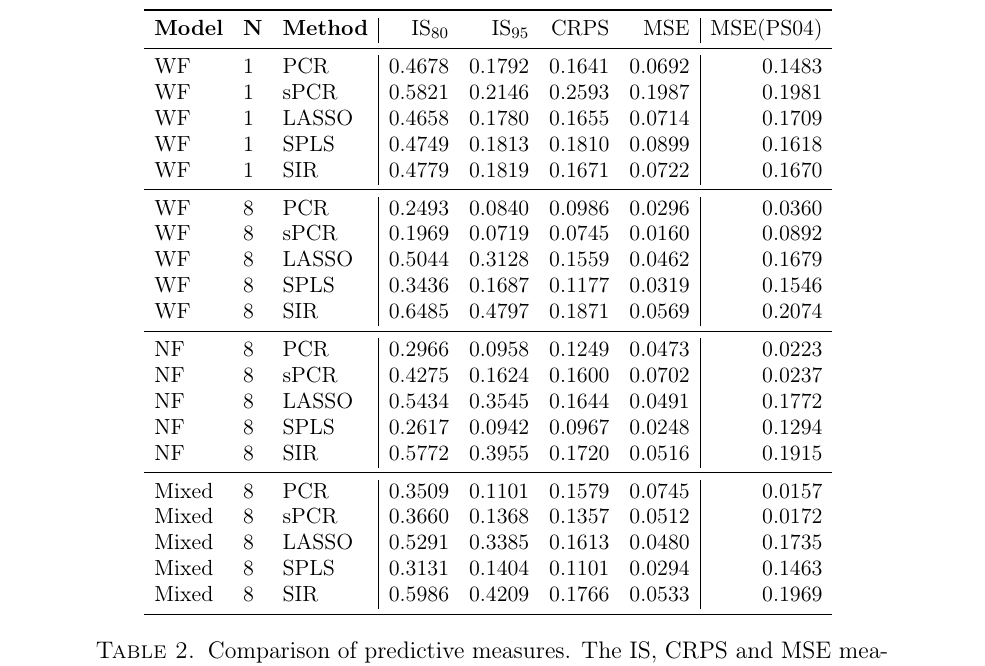
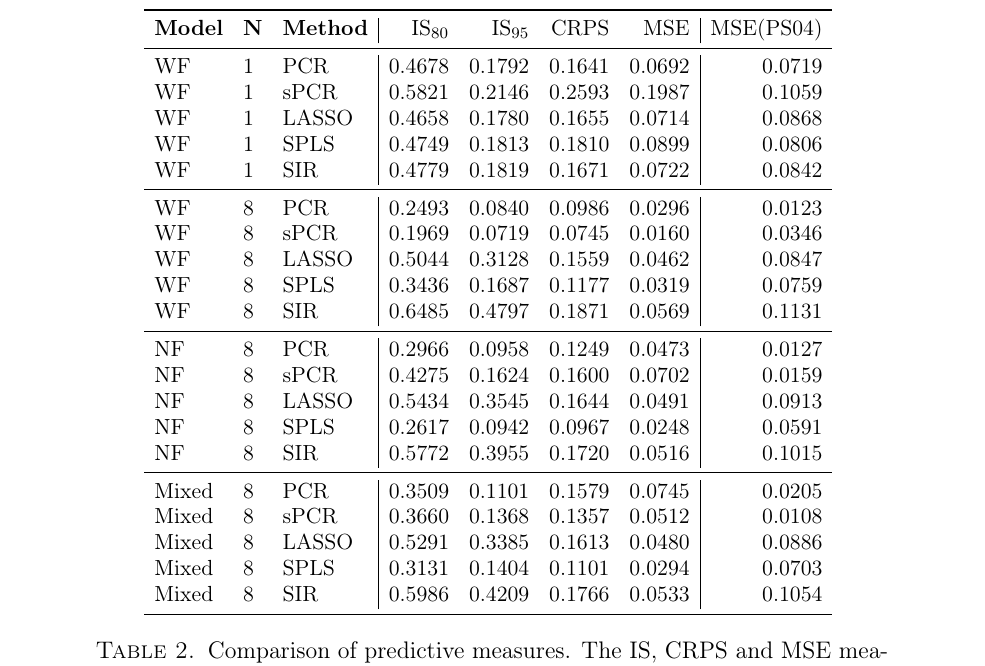
Before and after one commit to luisbarboza27/ReconstructionINLA, a LaTeX paper (ReconstructionINLA.tex): part of page 15 of 26, cut so that both start at the same text. Compiled offline with pdfLaTeX.

Commit message:
Changes Luis 07/03

```diff
--- a/ReconstructionINLA.tex
+++ b/ReconstructionINLA.tex
@@ -478,27 +478,29 @@ Because of the diffusive transfer of heat in Earth's crust, the PS04 dataset onl
   \toprule
  \textbf{Model} & \textbf{N} & \textbf{Method} & IS$_{80}$ & IS$_{95}$ & CRPS & MSE & MSE(PS04) \\
   \midrule
-WF & 1 & PCR & 0.4678 & 0.1792 & 0.1641 & 0.0692 & 0.1483 \\
-WF & 1 & sPCR & 0.5821 & 0.2146 & 0.2593 & 0.1987 & 0.1981 \\
-WF & 1 & LASSO & 0.4658 & 0.1780 & 0.1655 & 0.0714 & 0.1709 \\WF & 1 & SPLS & 0.4749 & 0.1813 & 0.1810 & 0.0899 & 0.1618 \\
-      WF & 1 & SIR & 0.4779 & 0.1819 & 0.1671 & 0.0722 & 0.1670 \\
+      WF & 1 & PCR & 0.4678 & 0.1792 & 0.1641 & 0.0692 & 0.0719 \\
+      WF & 1 & sPCR & 0.5821 & 0.2146 & 0.2593 & 0.1987 & 0.1059 \\
+      WF & 1 & LASSO & 0.4658 & 0.1780 & 0.1655 & 0.0714 & 0.0868 \\
+      WF & 1 & SPLS & 0.4749 & 0.1813 & 0.1810 & 0.0899 & 0.0806 \\
+      WF & 1 & SIR & 0.4779 & 0.1819 & 0.1671 & 0.0722 & 0.0842 \\
       \midrule
-WF & 8 & PCR & 0.2493 & 0.0840 & 0.0986 & 0.0296 & 0.0360 \\
-WF & 8 & sPCR & 0.1969 & 0.0719 & 0.0745 & 0.0160 & 0.0892 \\
-WF & 8 & LASSO & 0.5044 & 0.3128 & 0.1559 & 0.0462 & 0.1679 \\WF & 8 & SPLS & 0.3436 & 0.1687 & 0.1177 & 0.0319 & 0.1546 \\
-      WF & 8 & SIR & 0.6485 & 0.4797 & 0.1871 & 0.0569 & 0.2074 \\
+      WF & 8 & PCR & 0.2493 & 0.0840 & 0.0986 & 0.0296 & 0.0123 \\
+      WF & 8 & sPCR & 0.1969 & 0.0719 & 0.0745 & 0.0160 & 0.0346 \\
+      WF & 8 & LASSO & 0.5044 & 0.3128 & 0.1559 & 0.0462 & 0.0847 \\
+      WF & 8 & SPLS & 0.3436 & 0.1687 & 0.1177 & 0.0319 & 0.0759 \\
+      WF & 8 & SIR & 0.6485 & 0.4797 & 0.1871 & 0.0569 & 0.1131 \\
       \midrule
-NF & 8 & PCR & 0.2966 & 0.0958 & 0.1249 & 0.0473 & 0.0223 \\
-      NF & 8 & sPCR & 0.4275 & 0.1624 & 0.1600 & 0.0702 & 0.0237 \\
-      NF & 8 & LASSO & 0.5434 & 0.3545 & 0.1644 & 0.0491 & 0.1772\\
-NF & 8 & SPLS & 0.2617 & 0.0942 & 0.0967 & 0.0248 & 0.1294 \\
-      NF & 8 & SIR & 0.5772 & 0.3955 & 0.1720 & 0.0516 & 0.1915 \\
+      NF & 8 & PCR & 0.2966 & 0.0958 & 0.1249 & 0.0473 & 0.0127 \\
+      NF & 8 & sPCR & 0.4275 & 0.1624 & 0.1600 & 0.0702 & 0.0159 \\
+      NF & 8 & LASSO & 0.5434 & 0.3545 & 0.1644 & 0.0491 & 0.0913\\
+      NF & 8 & SPLS & 0.2617 & 0.0942 & 0.0967 & 0.0248 & 0.0591 \\
+      NF & 8 & SIR & 0.5772 & 0.3955 & 0.1720 & 0.0516 & 0.1015 \\
       \midrule
-Mixed & 8 & PCR & 0.3509 & 0.1101 & 0.1579 & 0.0745 & 0.0157 \\
-Mixed & 8 & sPCR & 0.3660 & 0.1368 & 0.1357 & 0.0512 & 0.0172 \\
-Mixed & 8 & LASSO & 0.5291 & 0.3385 & 0.1613 & 0.0480 & 0.1735 \\
-Mixed & 8 & SPLS & 0.3131 & 0.1404 & 0.1101 & 0.0294 & 0.1463 \\
-Mixed & 8 & SIR & 0.5986 & 0.4209 & 0.1766 & 0.0533 & 0.1969 \\
+      Mixed & 8 & PCR & 0.3509 & 0.1101 & 0.1579 & 0.0745 & 0.0205 \\
+      Mixed & 8 & sPCR & 0.3660 & 0.1368 & 0.1357 & 0.0512 & 0.0108 \\
+      Mixed & 8 & LASSO & 0.5291 & 0.3385 & 0.1613 & 0.0480 & 0.0886 \\
+      Mixed & 8 & SPLS & 0.3131 & 0.1404 & 0.1101 & 0.0294 & 0.0703 \\
+      Mixed & 8 & SIR & 0.5986 & 0.4209 & 0.1766 & 0.0533 & 0.1054 \\
    \bottomrule
 \end{tabular}
 }
```
Also changed, not shown: revision2/R1_answer.tex (+3 -1 lines), Rec1500_Final.pdf.
